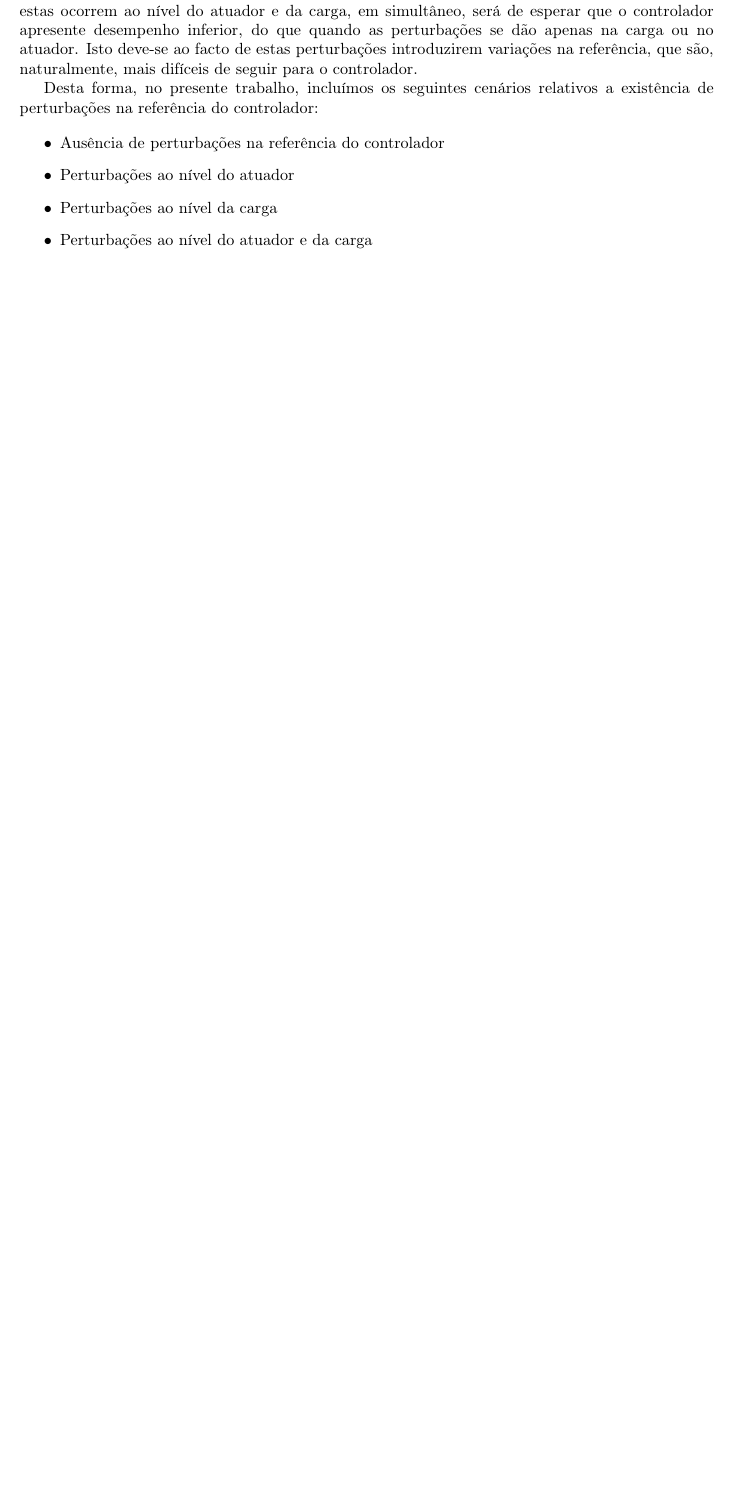
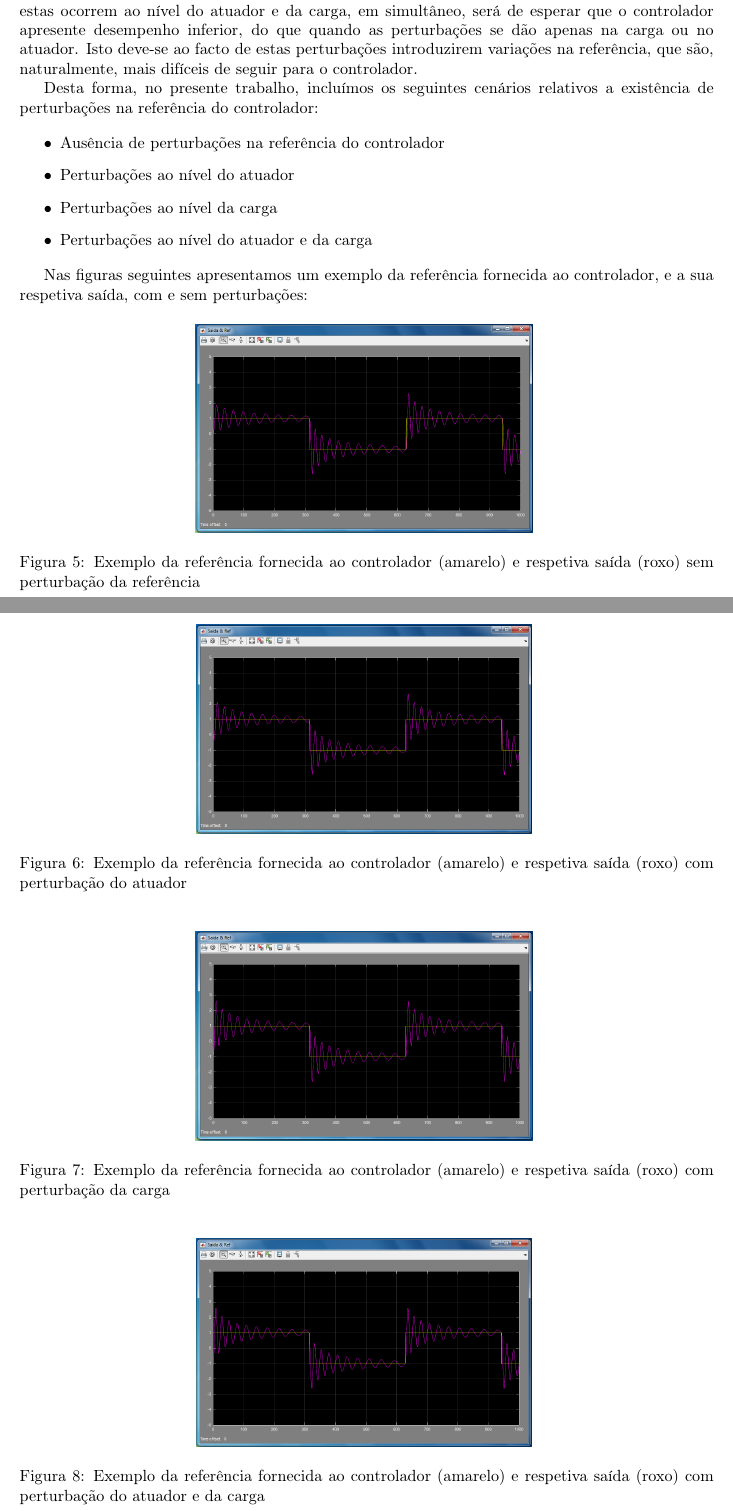
Before and after one commit to jpleitao/Aprendizagem-Computacional, a LaTeX document (TP4/Report/Report.tex): part of page 7 of 13 before the commit and two parts of pages 7 and 8 of 14 after it, the two joined at a grey line, cut so that both start at the same text, the shorter picture padded with empty space. Compiled offline with pdfLaTeX.

Commit message:
Final version of the work

```diff
--- a/TP4/Report/Report.tex
+++ b/TP4/Report/Report.tex
@@ -163,6 +163,32 @@ Desta forma, no presente trabalho, incluímos os seguintes cenários relativos a
 \item Perturbações ao nível da carga
 \item Perturbações ao nível do atuador e da carga
 \end{itemize}
+
+Nas figuras seguintes apresentamos um exemplo da referência fornecida ao controlador, e a sua respetiva saída, com e sem perturbações:
+
+\begin{figure}[H]
+  \centering
+      \includegraphics[scale=0.3]{Images/Mamdani_9_square.png}
+  \caption{Exemplo da referência fornecida ao controlador (amarelo) e respetiva saída (roxo) sem perturbação da referência}
+\end{figure}
+
+\begin{figure}[H]
+  \centering
+      \includegraphics[scale=0.3]{Images/Mamdani_9_square_atuator.png}
+  \caption{Exemplo da referência fornecida ao controlador (amarelo) e respetiva saída (roxo) com perturbação do atuador}
+\end{figure}
+
+\begin{figure}[H]
+  \centering
+      \includegraphics[scale=0.3]{Images/Mamdani_9_square_charge.png}
+  \caption{Exemplo da referência fornecida ao controlador (amarelo) e respetiva saída (roxo) com perturbação da carga}
+\end{figure}
+
+\begin{figure}[H]
+  \centering
+      \includegraphics[scale=0.3]{Images/Mamdani_9_square_atuator_charge.png}
+  \caption{Exemplo da referência fornecida ao controlador (amarelo) e respetiva saída (roxo) com perturbação do atuador e da carga}
+\end{figure}
 
 
 \subsection{Implementação}
```
Also changed, not shown: TP4/Report/Images/Mamdani_9_sin.png, TP4/Report/Images/Mamdani_9_square.png, TP4/Report/Images/Mamdani_9_square_atuator.png (added), TP4/Report/Images/Mamdani_9_square_atuator_charge.png (added), TP4/Report/Images/Mamdani_9_square_charge.png (added), TP4/Report/Images/Mamdani_9_square_zoom.png, TP4/Report/Report.tex (35 more changed lines), 7 other files.
